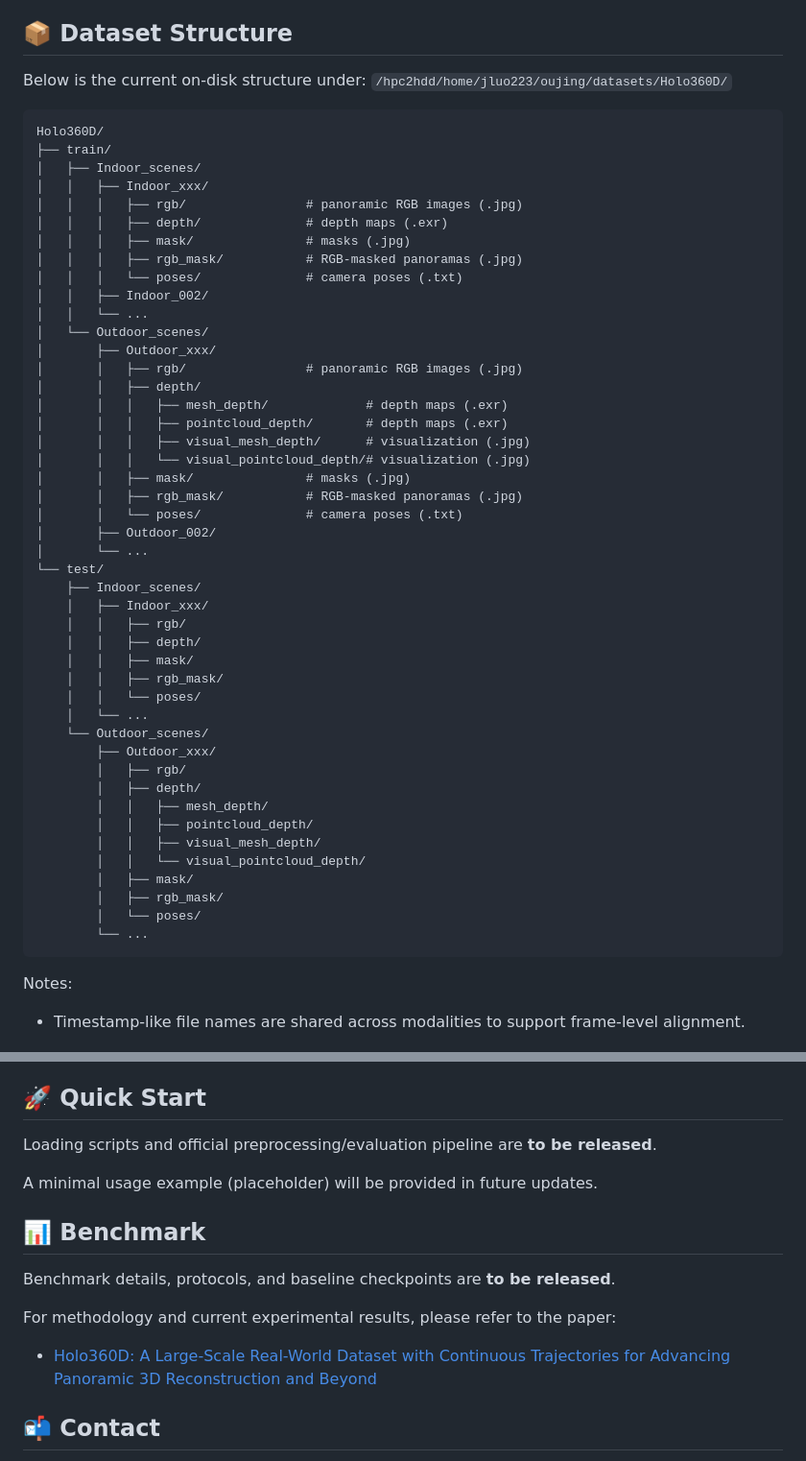
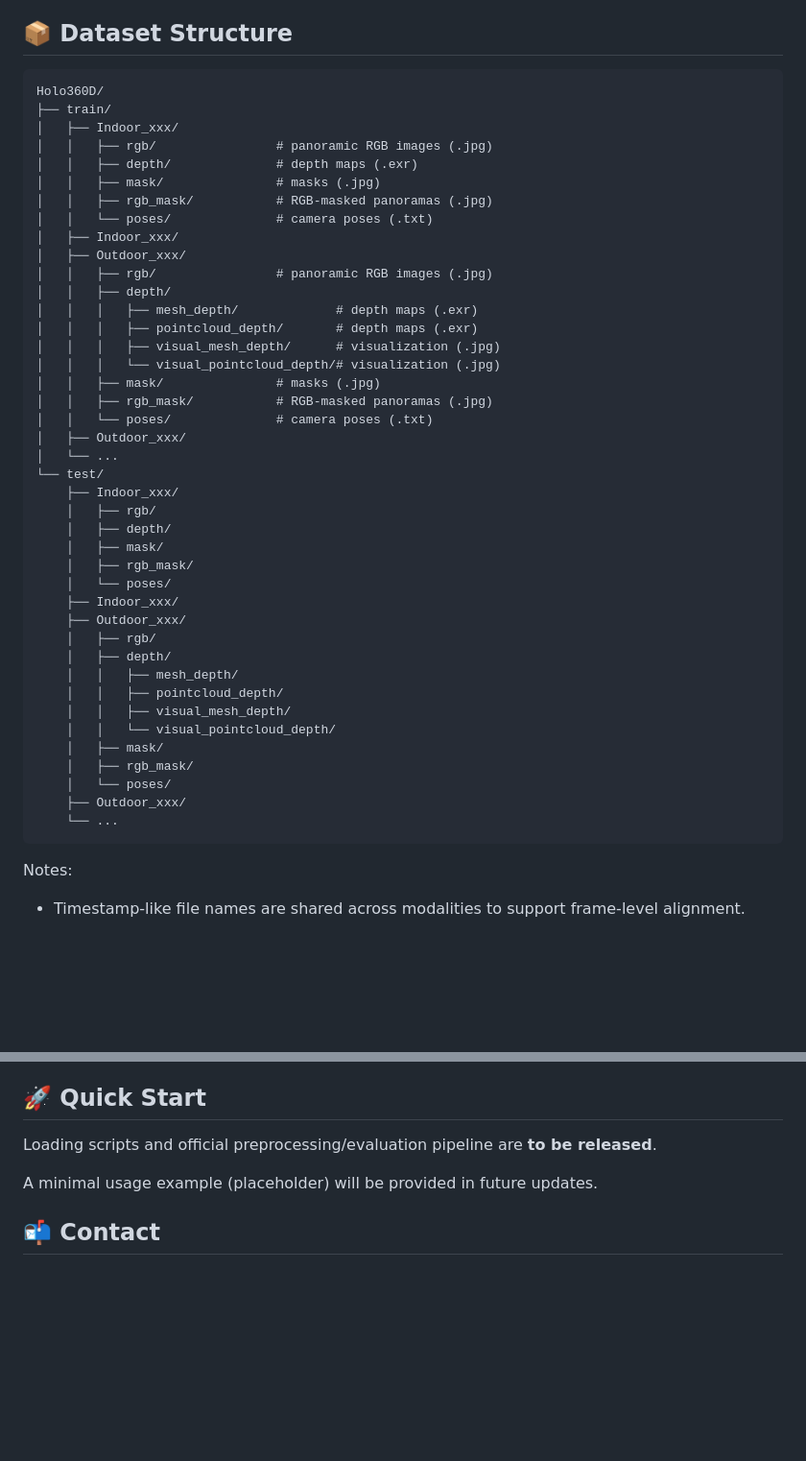
Before and after one commit to Jou719/Holo360D, a Markdown page: README.md, 2 parts joined by grey strips. Shown at 96% size. GitHub-like rendering; blank space fills up the shorter version.

````diff
--- a/README.md
+++ b/README.md
@@ -29,56 +29,48 @@ Key characteristics (from the paper):
 - A benchmark setup for model fine-tuning and evaluation.
 
 ## 📦 Dataset Structure
-
-Below is the current on-disk structure under:
-`/hpc2hdd/home/jluo223/oujing/datasets/Holo360D/`
-
-```text
+```
 Holo360D/
 ├── train/
-│   ├── Indoor_scenes/
-│   │   ├── Indoor_xxx/
-│   │   │   ├── rgb/                # panoramic RGB images (.jpg)
-│   │   │   ├── depth/              # depth maps (.exr)
-│   │   │   ├── mask/               # masks (.jpg)
-│   │   │   ├── rgb_mask/           # RGB-masked panoramas (.jpg)
-│   │   │   └── poses/              # camera poses (.txt)
-│   │   ├── Indoor_002/
-│   │   └── ...
-│   └── Outdoor_scenes/
-│       ├── Outdoor_xxx/
-│       │   ├── rgb/                # panoramic RGB images (.jpg)
-│       │   ├── depth/
-│       │   │   ├── mesh_depth/             # depth maps (.exr)
-│       │   │   ├── pointcloud_depth/       # depth maps (.exr)
-│       │   │   ├── visual_mesh_depth/      # visualization (.jpg)
-│       │   │   └── visual_pointcloud_depth/# visualization (.jpg)
-│       │   ├── mask/               # masks (.jpg)
-│       │   ├── rgb_mask/           # RGB-masked panoramas (.jpg)
-│       │   └── poses/              # camera poses (.txt)
-│       ├── Outdoor_002/
-│       └── ...
+│   ├── Indoor_xxx/
+│   │   ├── rgb/                # panoramic RGB images (.jpg)
+│   │   ├── depth/              # depth maps (.exr)
+│   │   ├── mask/               # masks (.jpg)
+│   │   ├── rgb_mask/           # RGB-masked panoramas (.jpg)
+│   │   └── poses/              # camera poses (.txt)
+│   ├── Indoor_xxx/
+│   ├── Outdoor_xxx/
+│   │   ├── rgb/                # panoramic RGB images (.jpg)
+│   │   ├── depth/
+│   │   │   ├── mesh_depth/             # depth maps (.exr)
+│   │   │   ├── pointcloud_depth/       # depth maps (.exr)
+│   │   │   ├── visual_mesh_depth/      # visualization (.jpg)
+│   │   │   └── visual_pointcloud_depth/# visualization (.jpg)
+│   │   ├── mask/               # masks (.jpg)
+│   │   ├── rgb_mask/           # RGB-masked panoramas (.jpg)
+│   │   └── poses/              # camera poses (.txt)
+│   ├── Outdoor_xxx/
+│   └── ...
 └── test/
-    ├── Indoor_scenes/
-    │   ├── Indoor_xxx/
-    │   │   ├── rgb/
-    │   │   ├── depth/
-    │   │   ├── mask/
-    │   │   ├── rgb_mask/
-    │   │   └── poses/
-    │   └── ...
-    └── Outdoor_scenes/
-        ├── Outdoor_xxx/
-        │   ├── rgb/
-        │   ├── depth/
-        │   │   ├── mesh_depth/
-        │   │   ├── pointcloud_depth/
-        │   │   ├── visual_mesh_depth/
-        │   │   └── visual_pointcloud_depth/
-        │   ├── mask/
-        │   ├── rgb_mask/
-        │   └── poses/
-        └── ...
+    ├── Indoor_xxx/
+    │   ├── rgb/
+    │   ├── depth/
+    │   ├── mask/
+    │   ├── rgb_mask/
+    │   └── poses/
+    ├── Indoor_xxx/
+    ├── Outdoor_xxx/
+    │   ├── rgb/
+    │   ├── depth/
+    │   │   ├── mesh_depth/
+    │   │   ├── pointcloud_depth/
+    │   │   ├── visual_mesh_depth/
+    │   │   └── visual_pointcloud_depth/
+    │   ├── mask/
+    │   ├── rgb_mask/
+    │   └── poses/
+    ├── Outdoor_xxx/
+    └── ...
 ```
 
 Notes:
@@ -97,14 +89,6 @@ Loading scripts and official preprocessing/evaluation pipeline are **to be relea
 
 A minimal usage example (placeholder) will be provided in future updates.
 
-## 📊 Benchmark
-
-Benchmark details, protocols, and baseline checkpoints are **to be released**.
-
-For methodology and current experimental results, please refer to the paper:
-- [Holo360D: A Large-Scale Real-World Dataset with Continuous Trajectories for
-Advancing Panoramic 3D Reconstruction and Beyond](https://arxiv.org/abs/2604.22482)
-
 ## 📬 Contact
 
 If you have any other questions, you can open an issue on GitHub or contact us via email at jou719@connect.hkust-gz.edu.cn.
````
